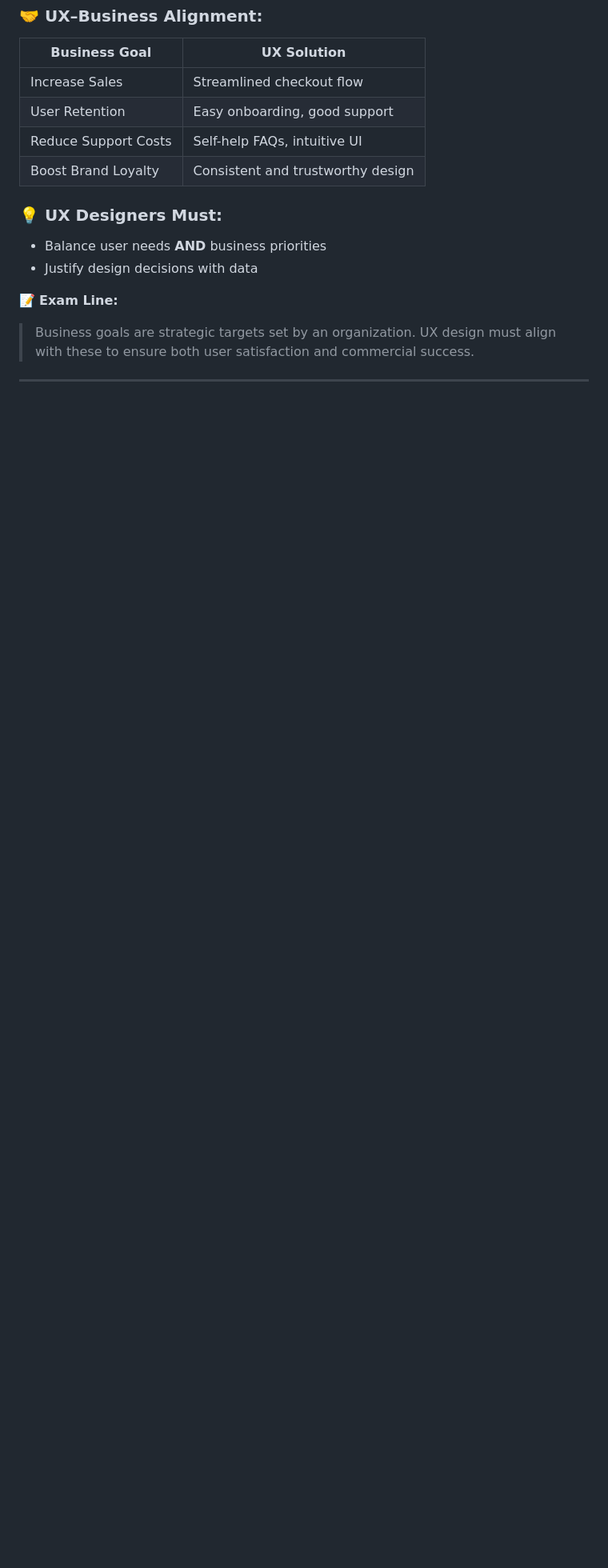
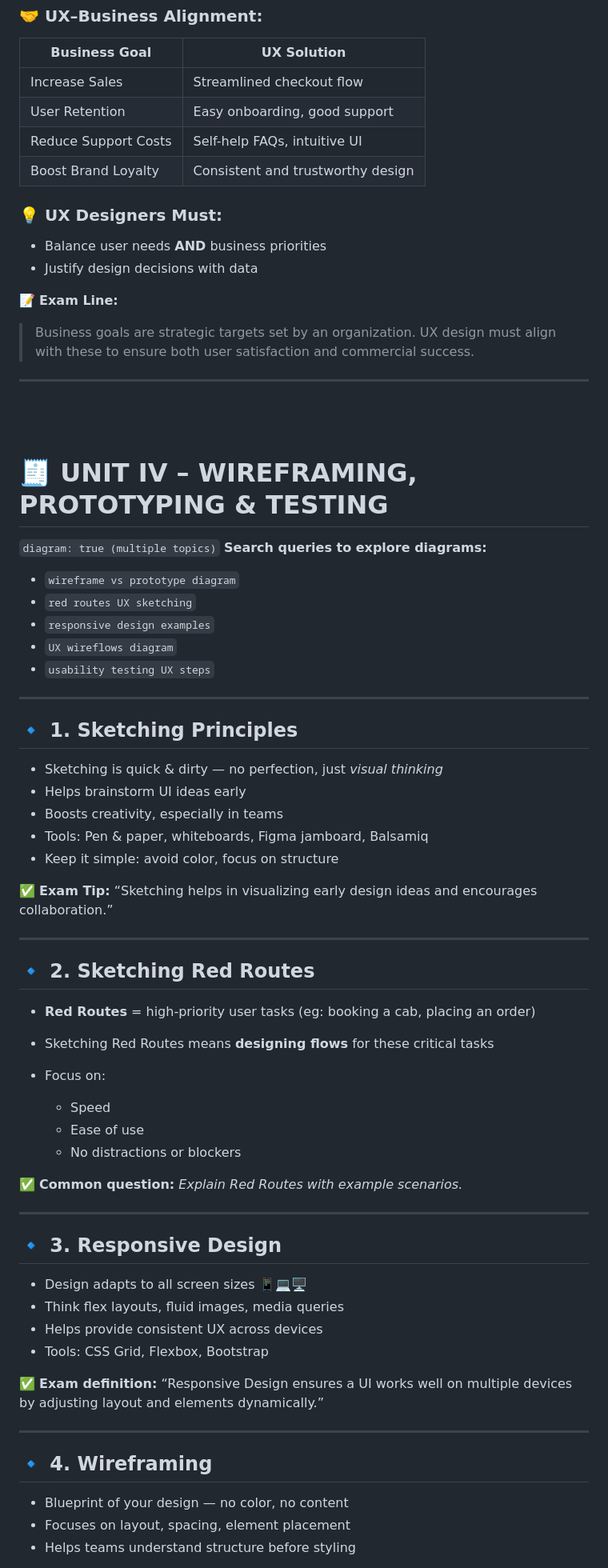
Before and after one commit to nakuldevmv/todos, a Markdown page: uiux.md, the part around the change printed below. Shown: that part at 80% size. Rendered like a GitHub page; blank space fills up the shorter version.

Commit message:
Add Unit IV on Wireframing, Prototyping & Testing with key principles and methods

```diff
--- a/uiux.md
+++ b/uiux.md
@@ -488,5 +488,64 @@ Just a table of *weapons you can use as a UX researcher*:
 📝 **Exam Line:**
 
 > Business goals are strategic targets set by an organization. UX design must align with these to ensure both user satisfaction and commercial success.
+---
+
+<br><br>
+
+
+# 🧾 UNIT IV – WIREFRAMING, PROTOTYPING & TESTING
+
+`diagram: true (multiple topics)`
+**Search queries to explore diagrams:**
+
+* `wireframe vs prototype diagram`
+* `red routes UX sketching`
+* `responsive design examples`
+* `UX wireflows diagram`
+* `usability testing UX steps`
 
 ---
+
+## 🔹 1. **Sketching Principles**
+
+* Sketching is quick & dirty — no perfection, just *visual thinking*
+* Helps brainstorm UI ideas early
+* Boosts creativity, especially in teams
+* Tools: Pen & paper, whiteboards, Figma jamboard, Balsamiq
+* Keep it simple: avoid color, focus on structure
+
+✅ **Exam Tip:** “Sketching helps in visualizing early design ideas and encourages collaboration.”
+
+---
+
+## 🔹 2. **Sketching Red Routes**
+
+* **Red Routes** = high-priority user tasks (eg: booking a cab, placing an order)
+* Sketching Red Routes means **designing flows** for these critical tasks
+* Focus on:
+
+  * Speed
+  * Ease of use
+  * No distractions or blockers
+
+✅ **Common question:** *Explain Red Routes with example scenarios.*
+
+---
+
+## 🔹 3. **Responsive Design**
+
+* Design adapts to all screen sizes 📱💻🖥️
+* Think flex layouts, fluid images, media queries
+* Helps provide consistent UX across devices
+* Tools: CSS Grid, Flexbox, Bootstrap
+
+✅ **Exam definition:** “Responsive Design ensures a UI works well on multiple devices by adjusting layout and elements dynamically.”
+
+---
+
+## 🔹 4. **Wireframing**
+
+* Blueprint of your design — no color, no content
+* Focuses on layout, spacing, element placement
+* Helps teams understand structure before styling
+
```
Also changed, not shown: other parts of uiux.md (+130 -0 lines).
